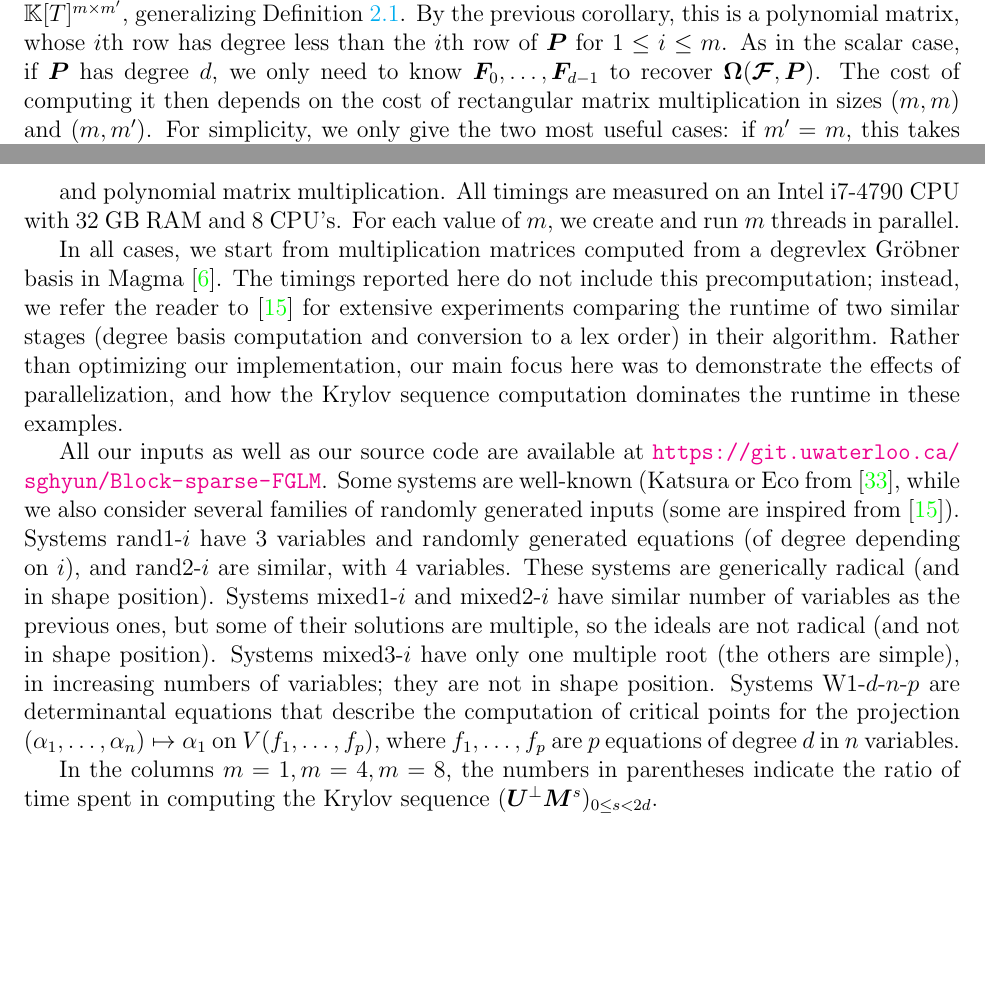
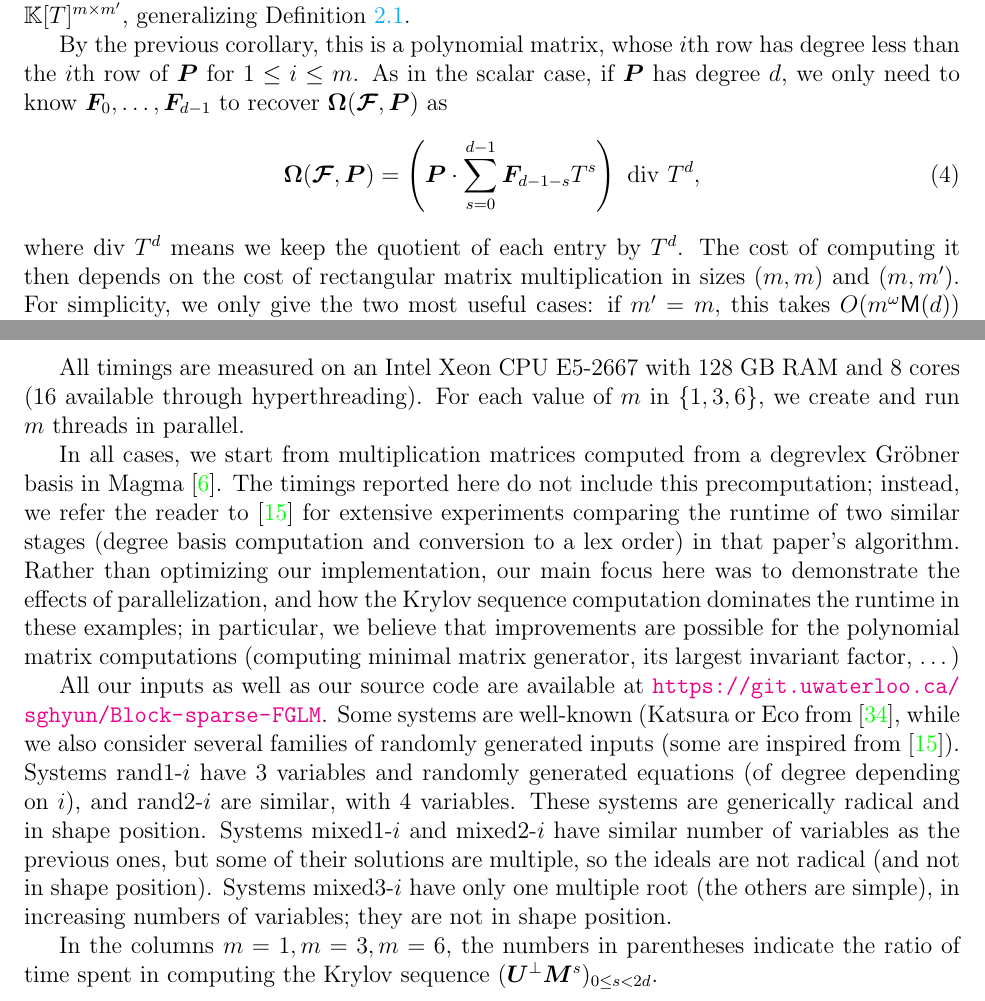
Before and after one commit to ke456/block-sparse-FGLM, a LaTeX thesis (thesis/thesis.tex): two parts of pages 8 and 28 of 45 before the commit and two parts of pages 8 and 28 of 46 after it, joined at a grey line, cut so that both start at the same text, the shorter picture padded with empty space. Compiled offline with pdfLaTeX.

Commit message:
small changes

```diff
--- a/thesis/thesis.tex
+++ b/thesis/thesis.tex
@@ -6,6 +6,7 @@
 \usepackage{algorithm, pseudocode}
 \usepackage[shortlabels]{enumitem}% for enumerate / itemize: define reasonable margins
 \setlist{topsep=0.25\baselineskip,partopsep=0pt,itemsep=1pt,parsep=0pt}
+\usepackage{makecell}
 
 % math and theorem names
 \usepackage[colorlinks=true,linkcolor=cyan]{hyperref}
@@ -654,12 +656,18 @@ $\cdeg{\mat{P}}$ its column degree, which is a size-$s$ vector.
 
 Given a nonsingular matrix of relations $\relbas$ for  $\seq$, we will thus
 write $\mat{\Omega}(\seq, \relbas)= \relbas \seqpm  \in
-\polMatSpace[\rdim][\cdim]$, generalizing \cref{def:omega}.  By the
-previous corollary, this is a polynomial matrix, whose $i$th row has
-degree less than the $i$th row of $\mat{P}$ for $1\le i\le\rdim$.  As
-in the scalar case, if $\mat{P}$ has degree $d$, we only need to know
-$\seqelt{0},\dots,\seqelt{d-1}$ to recover $\mat{\Omega}(\seq,
-\relbas)$.  The cost of computing it then depends on the cost of
+\polMatSpace[\rdim][\cdim]$, generalizing \cref{def:omega}.
+
+By the previous corollary, this is a polynomial matrix, whose $i$th
+row has degree less than the $i$th row of $\mat{P}$ for $1\le
+i\le\rdim$.  As in the scalar case, if $\mat{P}$ has degree $d$, we
+only need to know $\seqelt{0},\dots,\seqelt{d-1}$ to recover
+$\mat{\Omega}(\seq, \relbas)$ as
+\begin{align}\label{eq:computeOmega}
+  \mat{\Omega}(\seq, \relbas) =  \left ( \relbas \cdot \sum_{s=0}^{d-1} \seqelt{d-1-s} T^s \right ) {\rm~div~} T^d,
+\end{align}
+where div $T^d$ means we keep the quotient of each entry by $T^d$.
+The cost of computing it then depends on the cost of
 rectangular matrix multiplication in sizes $(\rdim,\rdim)$ and
 $(\rdim,\cdim)$. For simplicity, we only give the two most useful
 cases: if $\cdim=\rdim$, this takes $O(\rdim^\omega \M(d))$ operations
@@ -2110,4 +2108,0 @@ store our multiplication matrices using Eigen's {\tt
- and polynomial
-matrix multiplication. All timings are measured on an Intel i7-4790
-CPU with 32 GB RAM and 8 CPU's. For each value of $m$, we create and
-run $m$ threads in parallel.
@@ -2114,13 +2116,18 @@ run $m$ threads in parallel.
+All timings are measured on an Intel Xeon CPU E5-2667 with 128 GB RAM
+and 8 cores (16 available through hyperthreading). For each value of
+$m$ in $\{1,3,6\}$, we create and run $m$ threads in parallel.
 
 In all cases, we start from multiplication matrices computed from a
 {degrevlex} Gr\"obner basis in Magma~\cite{BoCaPl97}. The timings
 reported here do not include this precomputation; instead, we refer
 the reader to~\cite{FaMo17} for extensive experiments comparing the
 runtime of two similar stages (degree basis computation and conversion
-to a lex order) in their algorithm.  Rather than optimizing our
+to a lex order) in that paper's algorithm.  Rather than optimizing our
 implementation, our main focus here was to demonstrate the effects of
 parallelization, and how the Krylov sequence computation dominates the
-runtime in these examples.
+runtime in these examples; in particular, we believe that improvements
+are possible for the polynomial matrix computations (computing
+minimal matrix generator, its largest invariant factor, \dots)
 
 All our inputs as well as our source code are available at
 \url{https://git.uwaterloo.ca/sghyun/Block-sparse-FGLM}. Some systems
@@ -2129,18 +2136,14 @@ consider several families of randomly generated inputs (some are
 inspired from~\cite{FaMo17}). Systems rand1-$i$ have $3$ variables and
 randomly generated equations (of degree depending on $i$), and
 rand2-$i$ are similar, with $4$ variables. These systems are
-generically radical (and in shape position). Systems mixed1-$i$ and
-mixed2-$i$ have similar number of variables as the previous ones, but some of their
-solutions are multiple, so the ideals are not radical (and not in
-shape position). Systems mixed3-$i$ have only one multiple root (the
-others are simple), in increasing numbers of variables; they are not
-in shape position. Systems W1-$d$-$n$-$p$ are determinantal equations
-that describe the computation of critical points for the projection
-$ (\alpha_1,\dots,\alpha_n) \mapsto \alpha_1$ on
-$V(f_1,\dots,f_p)$, where $f_1,\dots,f_p$ are $p$ equations of degree
-$d$ in $n$ variables.
-
-In the columns $m=1,m=4,m=8$, the numbers in parentheses indicate the
+generically radical and in shape position. Systems mixed1-$i$ and
+mixed2-$i$ have similar number of variables as the previous ones, but
+some of their solutions are multiple, so the ideals are not radical
+(and not in shape position). Systems mixed3-$i$ have only one multiple
+root (the others are simple), in increasing numbers of variables; they
+are not in shape position.
+
+In the columns $m=1,m=3,m=6$, the numbers in parentheses indicate the
 ratio of time spent in computing the Krylov sequence $(\mU^{\perp}
 \mM^s)_{0 \le s< 2d}$.
 
```
Also changed, not shown: thesis/thesis.tex (88 more changed lines).
